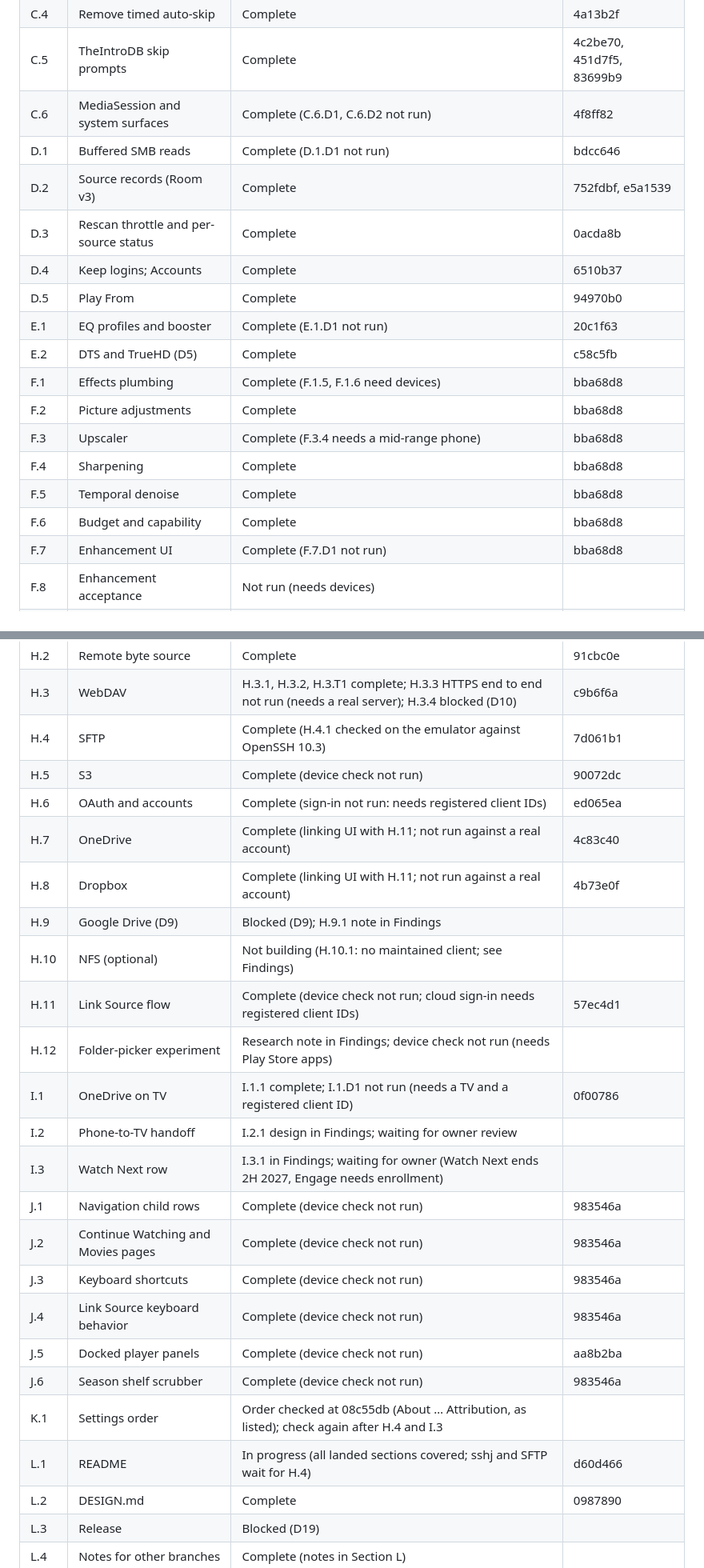
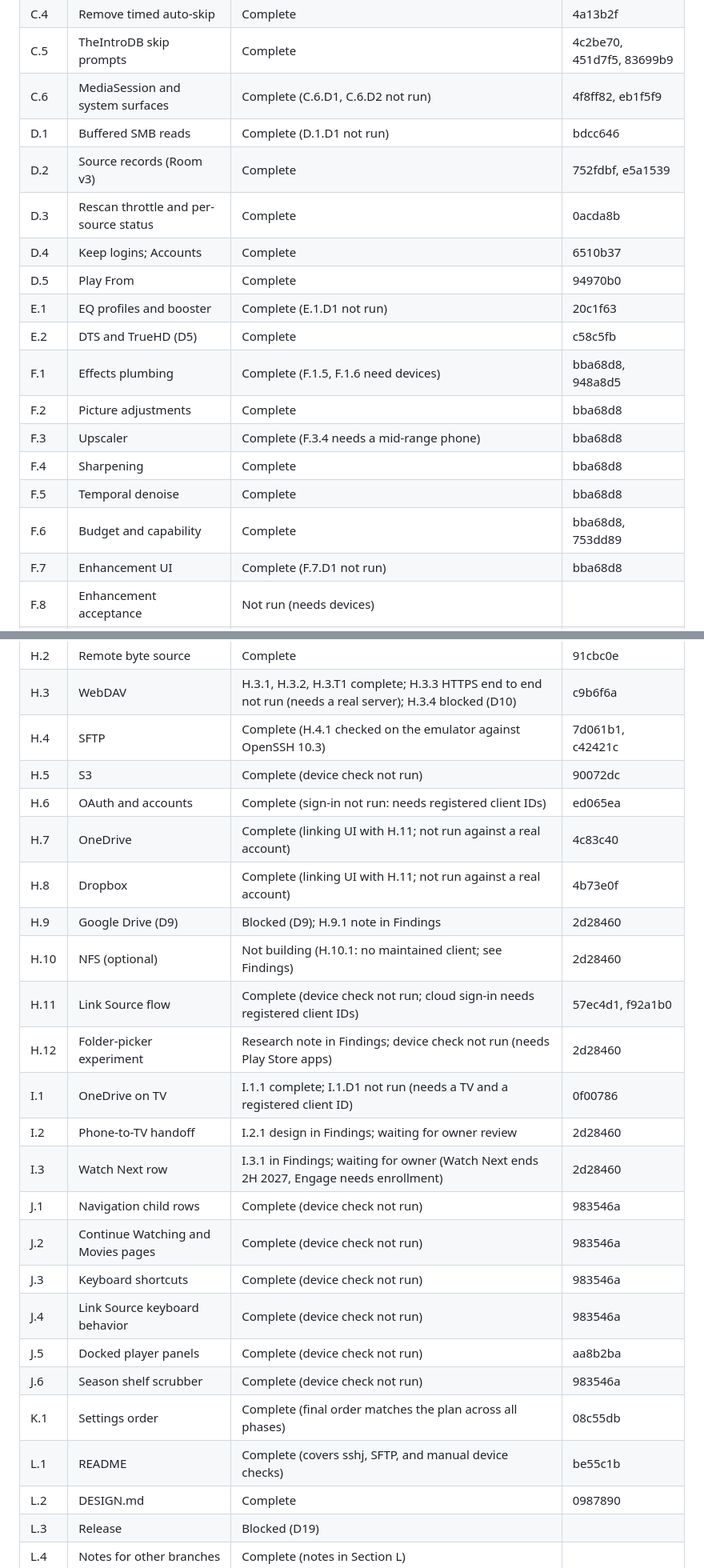
Before and after one commit to Ju-Long/Edendale, a Markdown page: ENHANCEMENT.md, 2 parts joined by grey strips. Shown at 80% size. Rendered like a GitHub page.

```diff
--- a/ENHANCEMENT.md
+++ b/ENHANCEMENT.md
@@ -2082,7 +2088,7 @@ H.9.1, H.10.1, H.12.1, I.2.1, and I.3.1.
 | C.3 | Continue Watching next-up | Complete | a2a3d46 |
 | C.4 | Remove timed auto-skip | Complete | 4a13b2f |
 | C.5 | TheIntroDB skip prompts | Complete | 4c2be70, 451d7f5, 83699b9 |
-| C.6 | MediaSession and system surfaces | Complete (C.6.D1, C.6.D2 not run) | 4f8ff82 |
+| C.6 | MediaSession and system surfaces | Complete (C.6.D1, C.6.D2 not run) | 4f8ff82, eb1f5f9 |
 | D.1 | Buffered SMB reads | Complete (D.1.D1 not run) | bdcc646 |
 | D.2 | Source records (Room v3) | Complete | 752fdbf, e5a1539 |
 | D.3 | Rescan throttle and per-source status | Complete | 0acda8b |
@@ -2090,12 +2096,12 @@ H.9.1, H.10.1, H.12.1, I.2.1, and I.3.1.
 | D.5 | Play From | Complete | 94970b0 |
 | E.1 | EQ profiles and booster | Complete (E.1.D1 not run) | 20c1f63 |
 | E.2 | DTS and TrueHD (D5) | Complete | c58c5fb |
-| F.1 | Effects plumbing | Complete (F.1.5, F.1.6 need devices) | bba68d8 |
+| F.1 | Effects plumbing | Complete (F.1.5, F.1.6 need devices) | bba68d8, 948a8d5 |
 | F.2 | Picture adjustments | Complete | bba68d8 |
 | F.3 | Upscaler | Complete (F.3.4 needs a mid-range phone) | bba68d8 |
 | F.4 | Sharpening | Complete | bba68d8 |
 | F.5 | Temporal denoise | Complete | bba68d8 |
-| F.6 | Budget and capability | Complete | bba68d8 |
+| F.6 | Budget and capability | Complete | bba68d8, 753dd89 |
 | F.7 | Enhancement UI | Complete (F.7.D1 not run) | bba68d8 |
 | F.8 | Enhancement acceptance | Not run (needs devices) | |
 | G.1 | Frame generation feasibility | Not started | |
@@ -2107,26 +2113,26 @@ H.9.1, H.10.1, H.12.1, I.2.1, and I.3.1.
 | H.1 | Connector contract | Complete | 0b43a91 |
 | H.2 | Remote byte source | Complete | 91cbc0e |
 | H.3 | WebDAV | H.3.1, H.3.2, H.3.T1 complete; H.3.3 HTTPS end to end not run (needs a real server); H.3.4 blocked (D10) | c9b6f6a |
-| H.4 | SFTP | Complete (H.4.1 checked on the emulator against OpenSSH 10.3) | 7d061b1 |
+| H.4 | SFTP | Complete (H.4.1 checked on the emulator against OpenSSH 10.3) | 7d061b1, c42421c |
 | H.5 | S3 | Complete (device check not run) | 90072dc |
 | H.6 | OAuth and accounts | Complete (sign-in not run: needs registered client IDs) | ed065ea |
 | H.7 | OneDrive | Complete (linking UI with H.11; not run against a real account) | 4c83c40 |
 | H.8 | Dropbox | Complete (linking UI with H.11; not run against a real account) | 4b73e0f |
-| H.9 | Google Drive (D9) | Blocked (D9); H.9.1 note in Findings | |
-| H.10 | NFS (optional) | Not building (H.10.1: no maintained client; see Findings) | |
-| H.11 | Link Source flow | Complete (device check not run; cloud sign-in needs registered client IDs) | 57ec4d1 |
-| H.12 | Folder-picker experiment | Research note in Findings; device check not run (needs Play Store apps) | |
+| H.9 | Google Drive (D9) | Blocked (D9); H.9.1 note in Findings | 2d28460 |
+| H.10 | NFS (optional) | Not building (H.10.1: no maintained client; see Findings) | 2d28460 |
+| H.11 | Link Source flow | Complete (device check not run; cloud sign-in needs registered client IDs) | 57ec4d1, f92a1b0 |
+| H.12 | Folder-picker experiment | Research note in Findings; device check not run (needs Play Store apps) | 2d28460 |
 | I.1 | OneDrive on TV | I.1.1 complete; I.1.D1 not run (needs a TV and a registered client ID) | 0f00786 |
-| I.2 | Phone-to-TV handoff | I.2.1 design in Findings; waiting for owner review | |
-| I.3 | Watch Next row | I.3.1 in Findings; waiting for owner (Watch Next ends 2H 2027, Engage needs enrollment) | |
+| I.2 | Phone-to-TV handoff | I.2.1 design in Findings; waiting for owner review | 2d28460 |
+| I.3 | Watch Next row | I.3.1 in Findings; waiting for owner (Watch Next ends 2H 2027, Engage needs enrollment) | 2d28460 |
 | J.1 | Navigation child rows | Complete (device check not run) | 983546a |
 | J.2 | Continue Watching and Movies pages | Complete (device check not run) | 983546a |
 | J.3 | Keyboard shortcuts | Complete (device check not run) | 983546a |
 | J.4 | Link Source keyboard behavior | Complete (device check not run) | 983546a |
 | J.5 | Docked player panels | Complete (device check not run) | aa8b2ba |
 | J.6 | Season shelf scrubber | Complete (device check not run) | 983546a |
-| K.1 | Settings order | Order checked at 08c55db (About … Attribution, as listed); check again after H.4 and I.3 | |
-| L.1 | README | In progress (all landed sections covered; sshj and SFTP wait for H.4) | d60d466 |
+| K.1 | Settings order | Complete (final order matches the plan across all phases) | 08c55db |
+| L.1 | README | Complete (covers sshj, SFTP, and manual device checks) | be55c1b |
 | L.2 | DESIGN.md | Complete | 0987890 |
 | L.3 | Release | Blocked (D19) | |
 | L.4 | Notes for other branches | Complete (notes in Section L) | |
```
Also changed, not shown: other parts of ENHANCEMENT.md (+11 -5 lines), README.md (+6 -5 lines).
